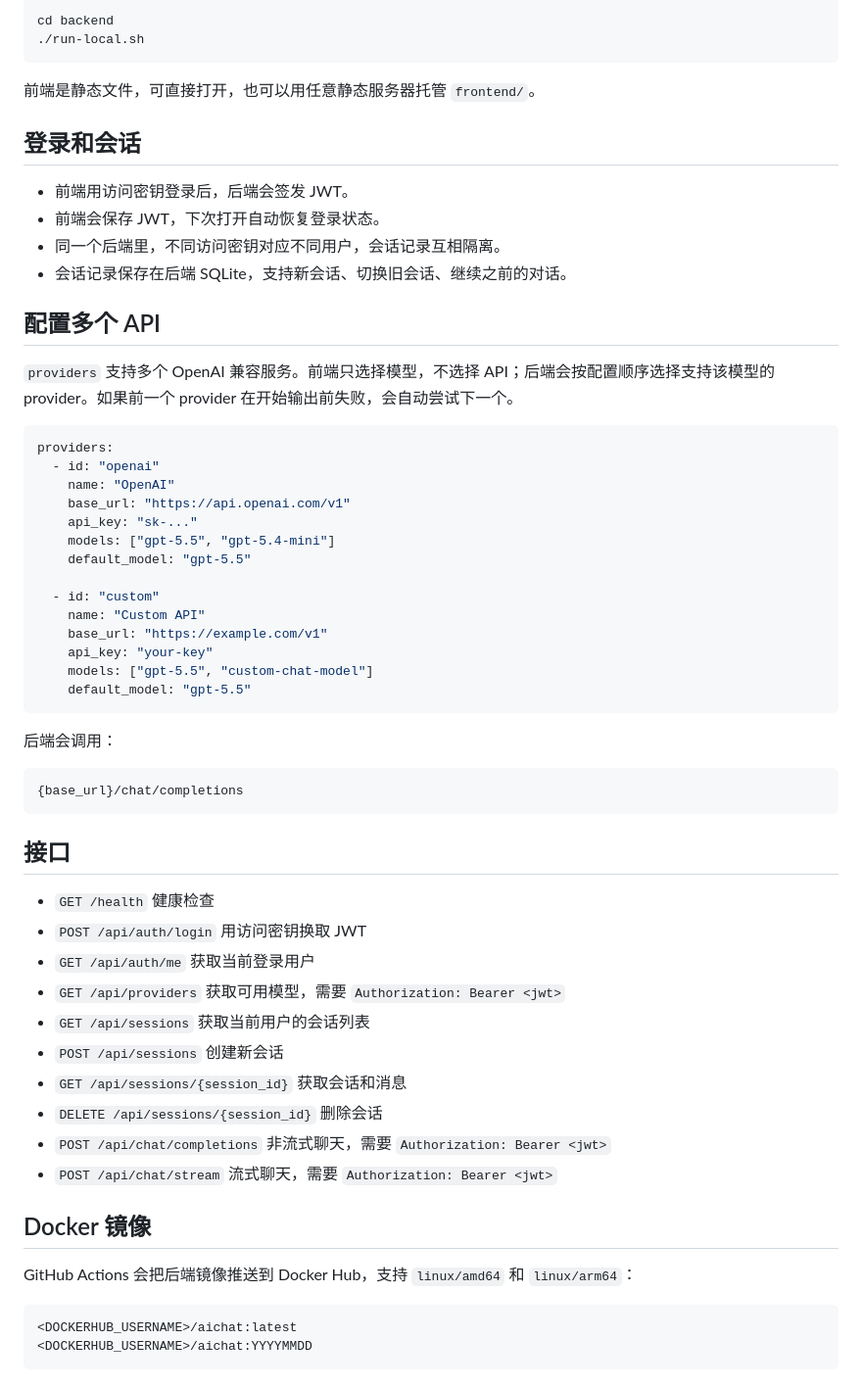
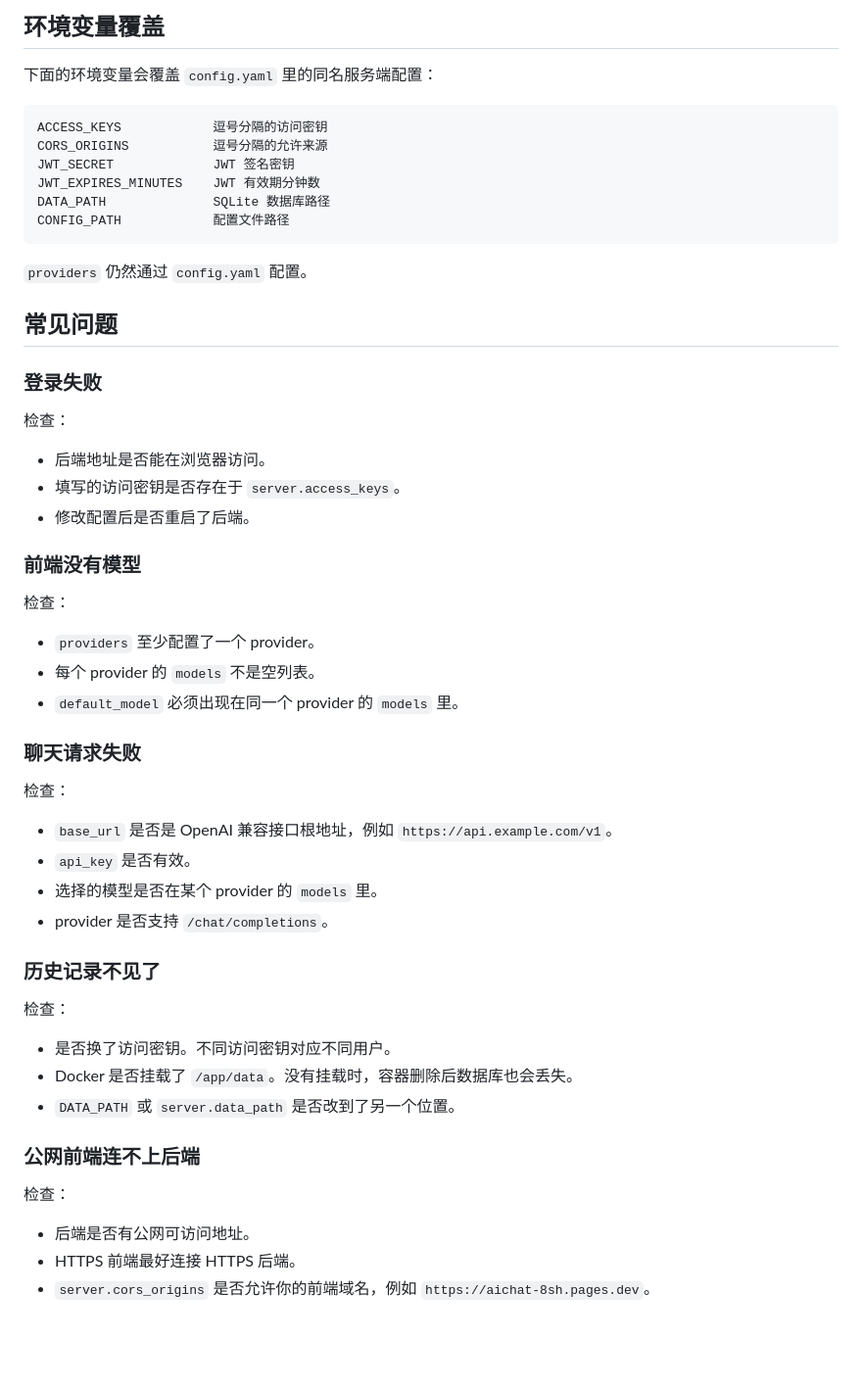
Before and after one commit to bblb0u/aichat, a Markdown page: README.md, the part around one of its changes. Shown at 98% size. Drawn GitHub-style; blank space fills up the shorter version.

Commit message:
docs: rewrite usage readme

````diff
--- a/README.md
+++ b/README.md
@@ -91,63 +173,58 @@ uvicorn src.main:app --reload --host 0.0.0.0 --port 8000
 
-```bash
-cd backend
-./run-local.sh
+## 环境变量覆盖
+
+下面的环境变量会覆盖 `config.yaml` 里的同名服务端配置：
+
+```text
+ACCESS_KEYS            逗号分隔的访问密钥
+CORS_ORIGINS           逗号分隔的允许来源
+JWT_SECRET             JWT 签名密钥
+JWT_EXPIRES_MINUTES    JWT 有效期分钟数
+DATA_PATH              SQLite 数据库路径
+CONFIG_PATH            配置文件路径
 ```
 
-前端是静态文件，可直接打开，也可以用任意静态服务器托管 `frontend/`。
+`providers` 仍然通过 `config.yaml` 配置。
 
-## 登录和会话
+## 常见问题
 
-- 前端用访问密钥登录后，后端会签发 JWT。
-- 前端会保存 JWT，下次打开自动恢复登录状态。
-- 同一个后端里，不同访问密钥对应不同用户，会话记录互相隔离。
-- 会话记录保存在后端 SQLite，支持新会话、切换旧会话、继续之前的对话。
+### 登录失败
 
-## 配置多个 API
+检查：
 
-`providers` 支持多个 OpenAI 兼容服务。前端只选择模型，不选择 API；后端会按配置顺序选择支持该模型的 provider。如果前一个 provider 在开始输出前失败，会自动尝试下一个。
+- 后端地址是否能在浏览器访问。
+- 填写的访问密钥是否存在于 `server.access_keys`。
+- 修改配置后是否重启了后端。
 
-```yaml
-providers:
-  - id: "openai"
-    name: "OpenAI"
-    base_url: "https://api.openai.com/v1"
-    api_key: "sk-..."
-    models: ["gpt-5.5", "gpt-5.4-mini"]
-    default_model: "gpt-5.5"
+### 前端没有模型
 
-  - id: "custom"
-    name: "Custom API"
-    base_url: "https://example.com/v1"
-    api_key: "your-key"
-    models: ["gpt-5.5", "custom-chat-model"]
-    default_model: "gpt-5.5"
-```
+检查：
 
-后端会调用：
+- `providers` 至少配置了一个 provider。
+- 每个 provider 的 `models` 不是空列表。
+- `default_model` 必须出现在同一个 provider 的 `models` 里。
 
-```text
-{base_url}/chat/completions
-```
+### 聊天请求失败
 
-## 接口
+检查：
 
-- `GET /health` 健康检查
-- `POST /api/auth/login` 用访问密钥换取 JWT
-- `GET /api/auth/me` 获取当前登录用户
-- `GET /api/providers` 获取可用模型，需要 `Authorization: Bearer <jwt>`
-- `GET /api/sessions` 获取当前用户的会话列表
-- `POST /api/sessions` 创建新会话
-- `GET /api/sessions/{session_id}` 获取会话和消息
-- `DELETE /api/sessions/{session_id}` 删除会话
-- `POST /api/chat/completions` 非流式聊天，需要 `Authorization: Bearer <jwt>`
-- `POST /api/chat/stream` 流式聊天，需要 `Authorization: Bearer <jwt>`
+- `base_url` 是否是 OpenAI 兼容接口根地址，例如 `https://api.example.com/v1`。
+- `api_key` 是否有效。
+- 选择的模型是否在某个 provider 的 `models` 里。
+- provider 是否支持 `/chat/completions`。
 
-## Docker 镜像
+### 历史记录不见了
 
-GitHub Actions 会把后端镜像推送到 Docker Hub，支持 `linux/amd64` 和 `linux/arm64`：
+检查：
 
-```text
-<DOCKERHUB_USERNAME>/aichat:latest
-<DOCKERHUB_USERNAME>/aichat:YYYYMMDD
-```
+- 是否换了访问密钥。不同访问密钥对应不同用户。
+- Docker 是否挂载了 `/app/data`。没有挂载时，容器删除后数据库也会丢失。
+- `DATA_PATH` 或 `server.data_path` 是否改到了另一个位置。
+
+### 公网前端连不上后端
+
+检查：
+
+- 后端是否有公网可访问地址。
+- HTTPS 前端最好连接 HTTPS 后端。
+- `server.cors_origins` 是否允许你的前端域名，例如 `https://aichat-8sh.pages.dev`。
````
Also changed, not shown: other parts of README.md (+115 -33 lines).
